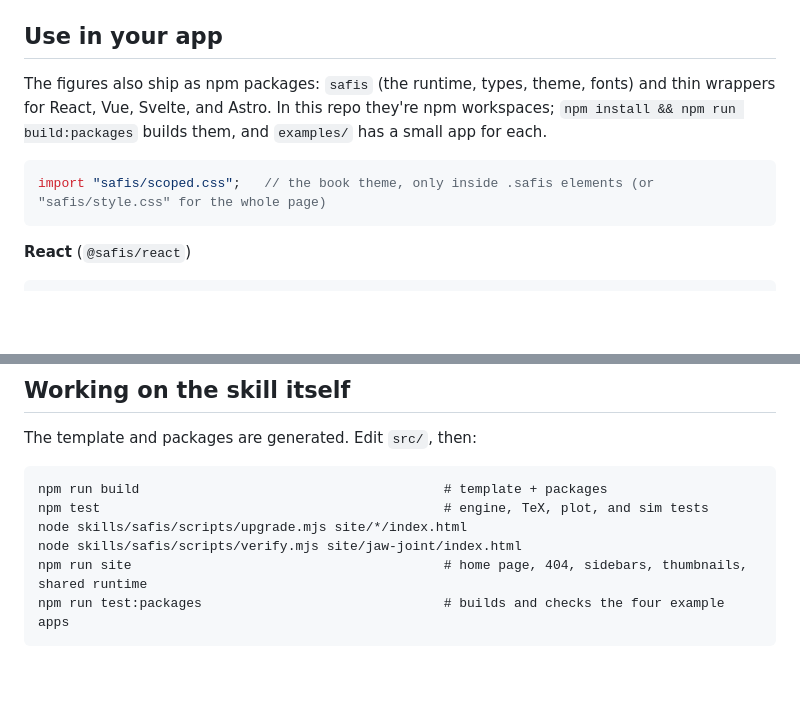
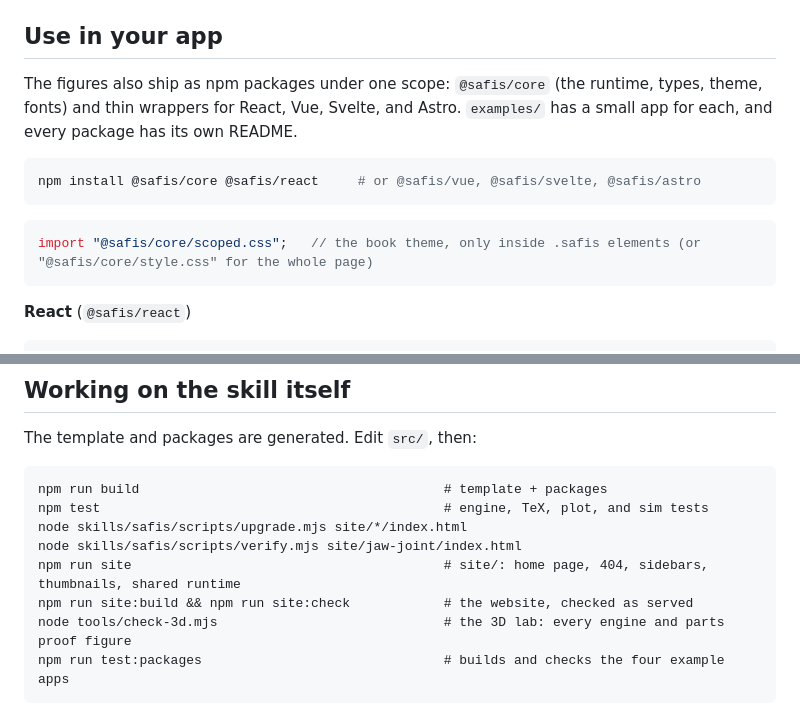
Before and after one commit to broisnees/safis, a Markdown page: README.md, 2 parts joined by grey strips. Drawn GitHub-style; blank space fills up the shorter version.

````diff
--- a/README.md
+++ b/README.md
@@ -136,10 +137,14 @@ The scripts use only Node built-ins and drive Chrome over the DevTools protocol.
 
 ## Use in your app
 
-The figures also ship as npm packages: `safis` (the runtime, types, theme, fonts) and thin wrappers for React, Vue, Svelte, and Astro. In this repo they're npm workspaces; `npm install && npm run build:packages` builds them, and `examples/` has a small app for each.
+The figures also ship as npm packages under one scope: `@safis/core` (the runtime, types, theme, fonts) and thin wrappers for React, Vue, Svelte, and Astro. `examples/` has a small app for each, and every package has its own README.
+
+```sh
+npm install @safis/core @safis/react     # or @safis/vue, @safis/svelte, @safis/astro
+```
 
 ```js
-import "safis/scoped.css";   // the book theme, only inside .safis elements (or "safis/style.css" for the whole page)
+import "@safis/core/scoped.css";   // the book theme, only inside .safis elements (or "@safis/core/style.css" for the whole page)
 ```
 
 **React** (`@safis/react`)
@@ -200,7 +235,9 @@ npm run build                                       # template + packages
 npm test                                            # engine, TeX, plot, and sim tests
 node skills/safis/scripts/upgrade.mjs site/*/index.html
 node skills/safis/scripts/verify.mjs site/jaw-joint/index.html
-npm run site                                        # home page, 404, sidebars, thumbnails, shared runtime
+npm run site                                        # site/: home page, 404, sidebars, thumbnails, shared runtime
+npm run site:build && npm run site:check            # the website, checked as served
+node tools/check-3d.mjs                             # the 3D lab: every engine and parts proof figure
 npm run test:packages                               # builds and checks the four example apps
 ```
 
````
Also changed, not shown: other parts of README.md (+37 -6 lines).
